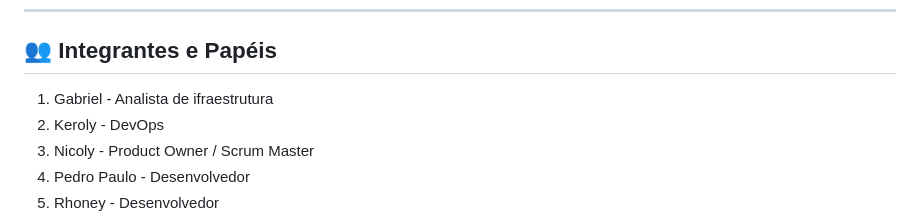
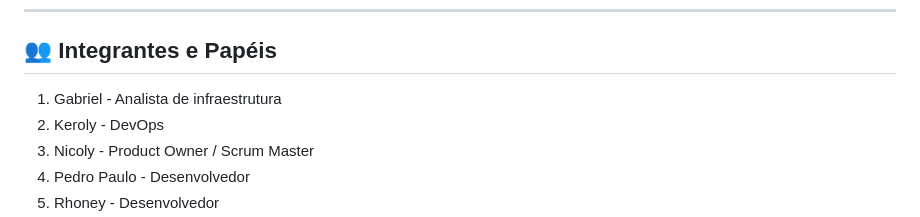
Before and after one commit to NicolyMissehelli/sistema-biblioteca, a Markdown page: README.md, the part around the change. GitHub-like rendering.

```diff
--- a/README.md
+++ b/README.md
@@ -32,7 +32,7 @@ Além da aplicação, o projeto utiliza práticas de DevOps para automatizar a i
 
 ## 👥 Integrantes e Papéis
 
-1. Gabriel - Analista de ifraestrutura
+1. Gabriel - Analista de infraestrutura
 2. Keroly - DevOps
 3. Nicoly - Product Owner / Scrum Master
 4. Pedro Paulo - Desenvolvedor
```
